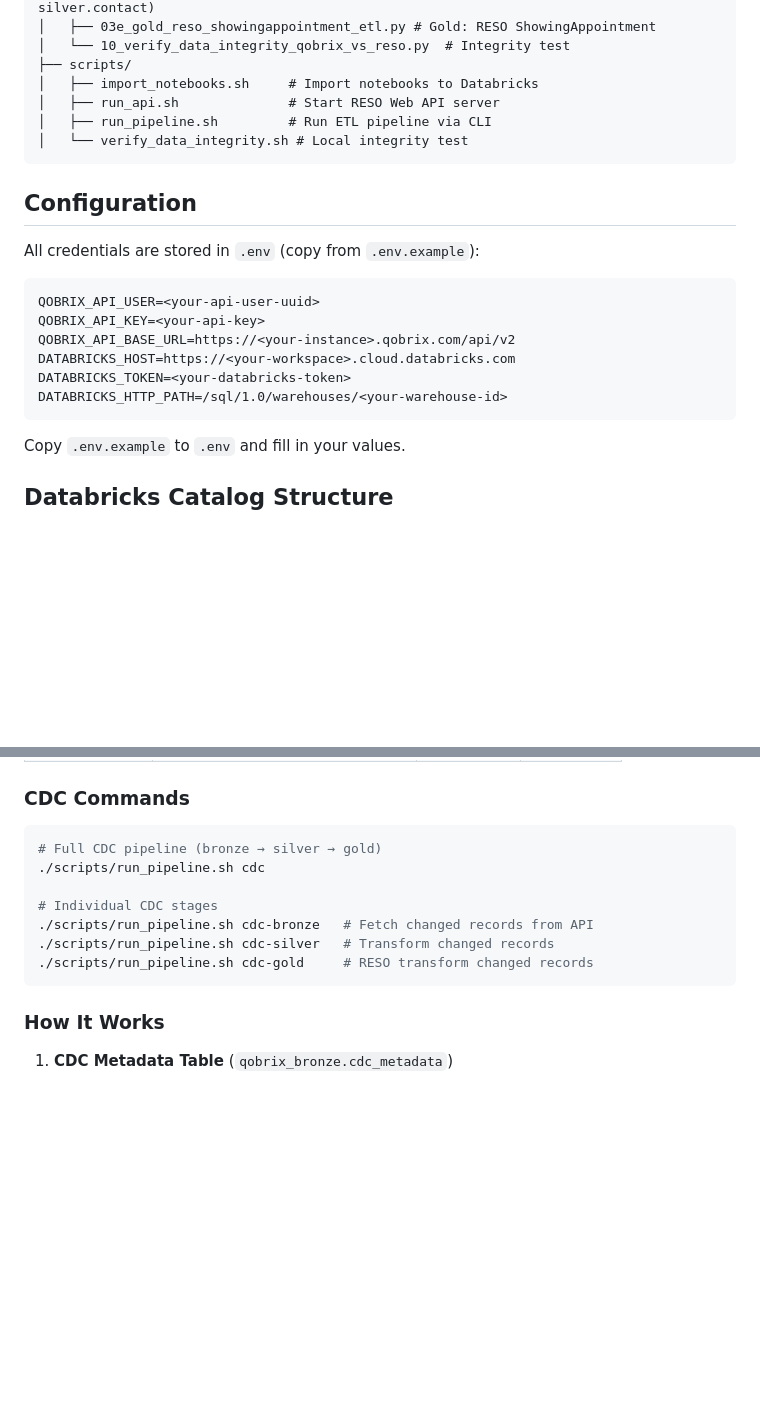
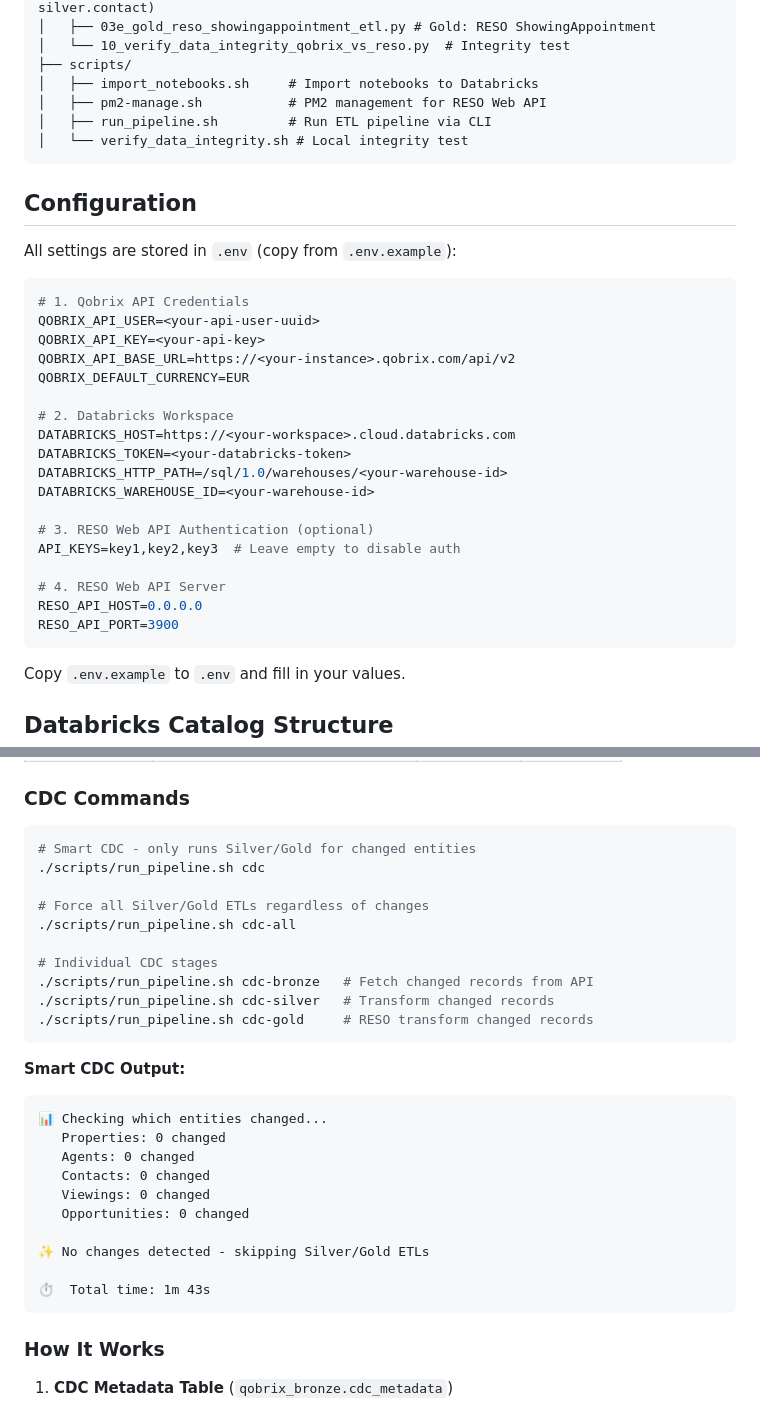
Before and after one commit to sharpsir-group/mls_2_0, a Markdown page: README.md, 2 parts joined by grey strips. GitHub-like rendering; blank space fills up the shorter version.

````diff
--- a/README.md
+++ b/README.md
@@ -255,22 +272,34 @@ mls_2_0/
 │   └── 10_verify_data_integrity_qobrix_vs_reso.py  # Integrity test
 ├── scripts/
 │   ├── import_notebooks.sh     # Import notebooks to Databricks
-│   ├── run_api.sh              # Start RESO Web API server
+│   ├── pm2-manage.sh           # PM2 management for RESO Web API
 │   ├── run_pipeline.sh         # Run ETL pipeline via CLI
 │   └── verify_data_integrity.sh # Local integrity test
 ```
 
 ## Configuration
 
-All credentials are stored in `.env` (copy from `.env.example`):
+All settings are stored in `.env` (copy from `.env.example`):
 
-```
+```bash
+# 1. Qobrix API Credentials
 QOBRIX_API_USER=<your-api-user-uuid>
 QOBRIX_API_KEY=<your-api-key>
 QOBRIX_API_BASE_URL=https://<your-instance>.qobrix.com/api/v2
+QOBRIX_DEFAULT_CURRENCY=EUR
+
+# 2. Databricks Workspace
 DATABRICKS_HOST=https://<your-workspace>.cloud.databricks.com
 DATABRICKS_TOKEN=<your-databricks-token>
 DATABRICKS_HTTP_PATH=/sql/1.0/warehouses/<your-warehouse-id>
+DATABRICKS_WAREHOUSE_ID=<your-warehouse-id>
+
+# 3. RESO Web API Authentication (optional)
+API_KEYS=key1,key2,key3  # Leave empty to disable auth
+
+# 4. RESO Web API Server
+RESO_API_HOST=0.0.0.0
+RESO_API_PORT=3900
 ```
 
 Copy `.env.example` to `.env` and fill in your values.
@@ -551,13 +580,30 @@ CDC enables incremental data sync instead of full refresh:
 ### CDC Commands
 
 ```bash
-# Full CDC pipeline (bronze → silver → gold)
+# Smart CDC - only runs Silver/Gold for changed entities
 ./scripts/run_pipeline.sh cdc
+
+# Force all Silver/Gold ETLs regardless of changes
+./scripts/run_pipeline.sh cdc-all
 
 # Individual CDC stages
 ./scripts/run_pipeline.sh cdc-bronze   # Fetch changed records from API
 ./scripts/run_pipeline.sh cdc-silver   # Transform changed records
 ./scripts/run_pipeline.sh cdc-gold     # RESO transform changed records
+```
+
+**Smart CDC Output:**
+```
+📊 Checking which entities changed...
+   Properties: 0 changed
+   Agents: 0 changed
+   Contacts: 0 changed
+   Viewings: 0 changed
+   Opportunities: 0 changed
+
+✨ No changes detected - skipping Silver/Gold ETLs
+
+⏱️  Total time: 1m 43s
 ```
 
 ### How It Works
````
Also changed, not shown: other parts of README.md (+46 -26 lines).
